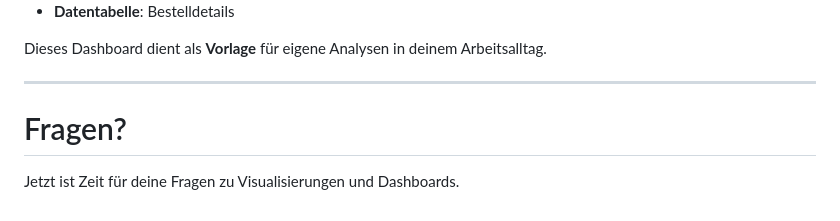
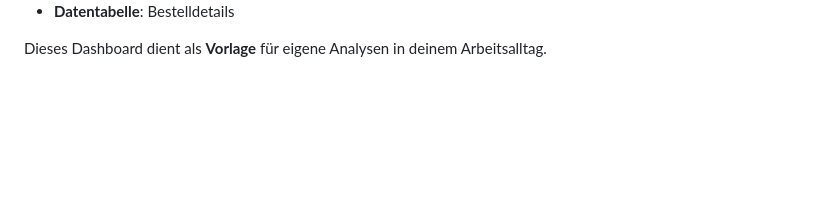
Before and after one commit to it-erben/training-elastic, a Markdown page: slides/03-visualisierungen-dashboards/slides.md, the part around one of its changes. Drawn GitHub-style; blank space fills up the shorter version.

```diff
--- a/slides/03-visualisierungen-dashboards/slides.md
+++ b/slides/03-visualisierungen-dashboards/slides.md
@@ -806,9 +808,3 @@ eCommerce-Beispieldaten erstellt:
 
 Dieses Dashboard dient als **Vorlage** für eigene Analysen in deinem
 Arbeitsalltag.
-
----
-
-# Fragen?
-
-Jetzt ist Zeit für deine Fragen zu Visualisierungen und Dashboards.
```
Also changed, not shown: other parts of slides/03-visualisierungen-dashboards/slides.md (+4 -2 lines), assignments/modul-01-einfuehrung-datenimport/README.md (+1 -1 lines), slides/01-einfuehrung-datenimport/slides.md (+1 -1 lines).
